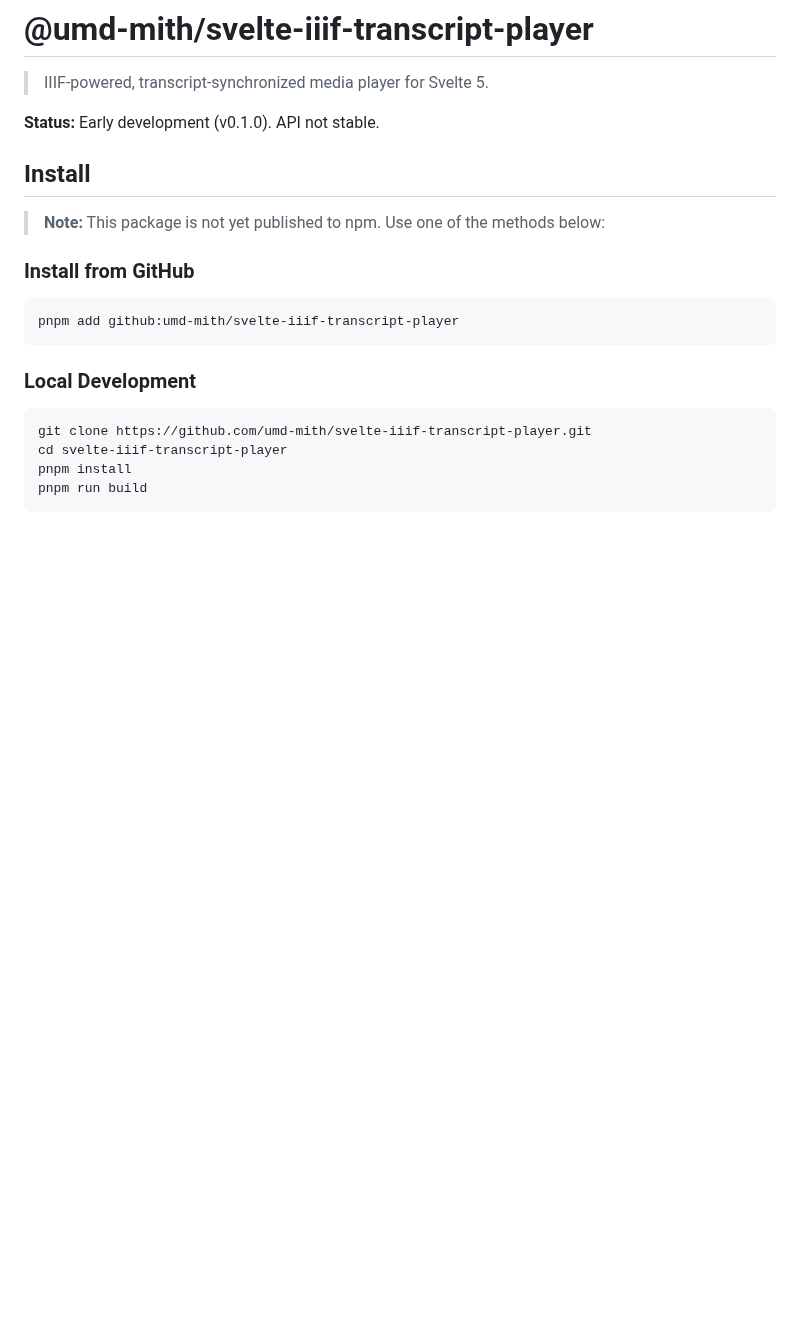
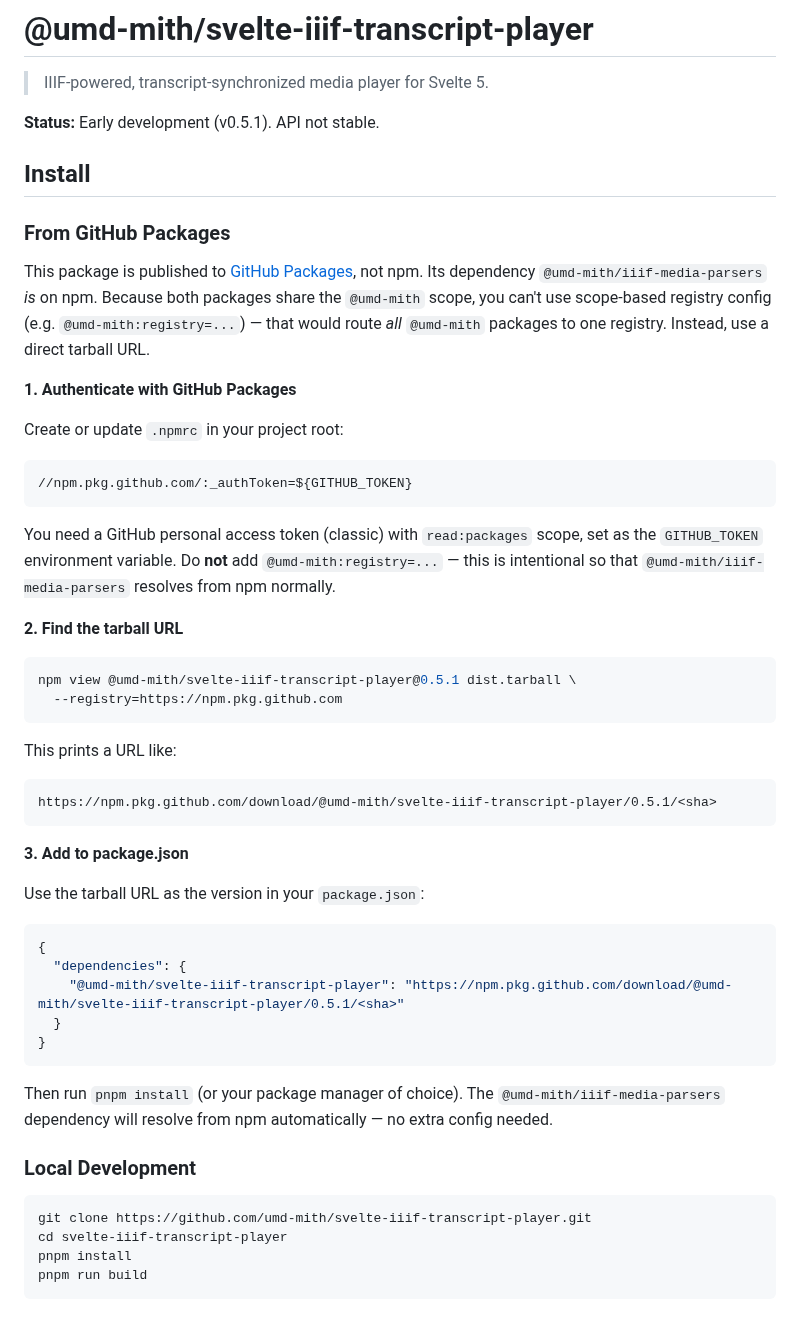
Before and after one commit to umd-mith/iiif-timed-transcript, a Markdown page: README.md, the part around the change. Rendered like a GitHub page; blank space fills up the shorter version.

Commit message:
docs: update README install instructions for GitHub Packages
Replace outdated git-based install with GitHub Packages tarball URL
approach. Documents the scope-registry conflict workaround and
three-step auth/discover/install process. Updates version to 0.5.1.

Co-Authored-By: Claude Opus 4.6 <noreply@anthropic.com>

````diff
--- a/README.md
+++ b/README.md
@@ -2,17 +2,50 @@
 
 > IIIF-powered, transcript-synchronized media player for Svelte 5.
 
-**Status:** Early development (v0.1.0). API not stable.
+**Status:** Early development (v0.5.1). API not stable.
 
 ## Install
 
-> **Note:** This package is not yet published to npm. Use one of the methods below:
+### From GitHub Packages
 
-### Install from GitHub
+This package is published to [GitHub Packages](https://github.com/umd-mith/svelte-iiif-transcript-player/pkgs/npm/svelte-iiif-transcript-player), not npm. Its dependency `@umd-mith/iiif-media-parsers` _is_ on npm. Because both packages share the `@umd-mith` scope, you can't use scope-based registry config (e.g. `@umd-mith:registry=...`) — that would route _all_ `@umd-mith` packages to one registry. Instead, use a direct tarball URL.
+
+**1. Authenticate with GitHub Packages**
+
+Create or update `.npmrc` in your project root:
+
+```ini
+//npm.pkg.github.com/:_authToken=${GITHUB_TOKEN}
+```
+
+You need a GitHub personal access token (classic) with `read:packages` scope, set as the `GITHUB_TOKEN` environment variable. Do **not** add `@umd-mith:registry=...` — this is intentional so that `@umd-mith/iiif-media-parsers` resolves from npm normally.
+
+**2. Find the tarball URL**
 
 ```bash
-pnpm add github:umd-mith/svelte-iiif-transcript-player
+npm view @umd-mith/svelte-iiif-transcript-player@0.5.1 dist.tarball \
+  --registry=https://npm.pkg.github.com
 ```
+
+This prints a URL like:
+
+```
+https://npm.pkg.github.com/download/@umd-mith/svelte-iiif-transcript-player/0.5.1/<sha>
+```
+
+**3. Add to package.json**
+
+Use the tarball URL as the version in your `package.json`:
+
+```json
+{
+  "dependencies": {
+    "@umd-mith/svelte-iiif-transcript-player": "https://npm.pkg.github.com/download/@umd-mith/svelte-iiif-transcript-player/0.5.1/<sha>"
+  }
+}
+```
+
+Then run `pnpm install` (or your package manager of choice). The `@umd-mith/iiif-media-parsers` dependency will resolve from npm automatically — no extra config needed.
 
 ### Local Development
 
````
